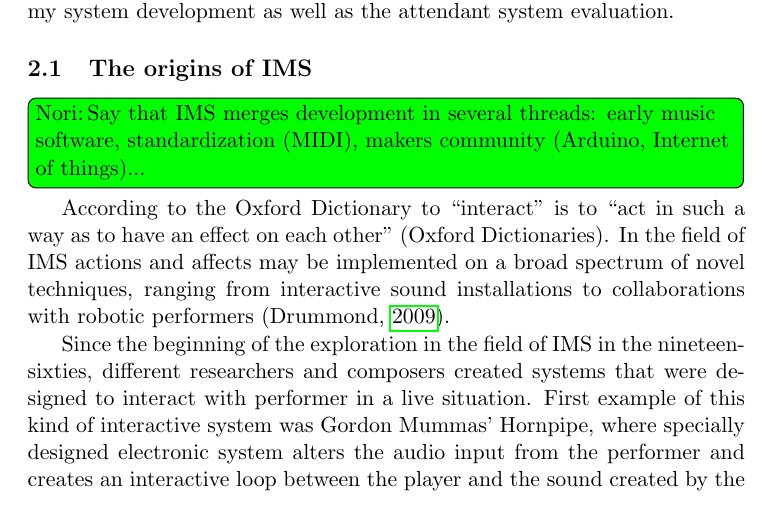
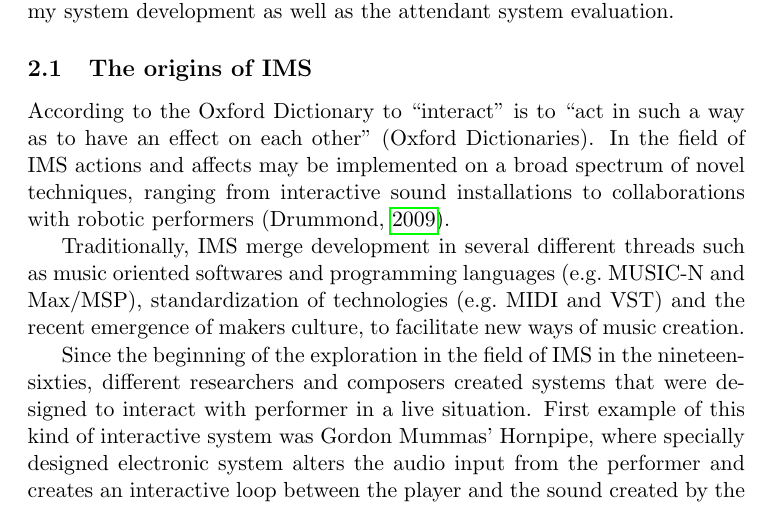
Before and after one commit to Nagasaki45/MA, a LaTeX document (research_proposal.tex): part of page 2 of 21, cut so that both start at the same text. Compiled offline with pdfLaTeX.

Commit message:
Add a paragraph that say that IMS are a merge of different threads to the IMS origin subsection

```diff
--- a/research_proposal.tex
+++ b/research_proposal.tex
@@ -51,10 +51,10 @@ The following sections will present those fields with emphasis on the projects,
 
 \subsection{The origins of IMS}
 
-\noriinline{Say that IMS merges development in several threads: early music software, standardization (MIDI), makers community (Arduino, Internet of things)...}
-
 According to the Oxford Dictionary to ``interact'' is to ``act in such a way as to have an effect on each other'' (\citeauthor{web:oxford}).
 In the field of IMS actions and affects may be implemented on a broad spectrum of novel techniques, ranging from interactive sound installations to collaborations with robotic performers (\cite{drummond09}).
+
+Traditionally, IMS merge development in several different threads such as music oriented softwares and programming languages (e.g.\ MUSIC-N and Max/MSP), standardization of technologies (e.g.\ MIDI and VST) and the recent emergence of makers culture, to facilitate new ways of music creation.
 
 Since the beginning of the exploration in the field of IMS in the nineteen-sixties, different researchers and composers created systems that were designed to interact with performer in a live situation.
 First example of this kind of interactive system was Gordon Mummas' Hornpipe, where specially designed electronic system alters the audio input from the performer and creates an interactive loop between the player and the sound created by the electronics circuit (\cite[p. 12]{winkler01}).
```
